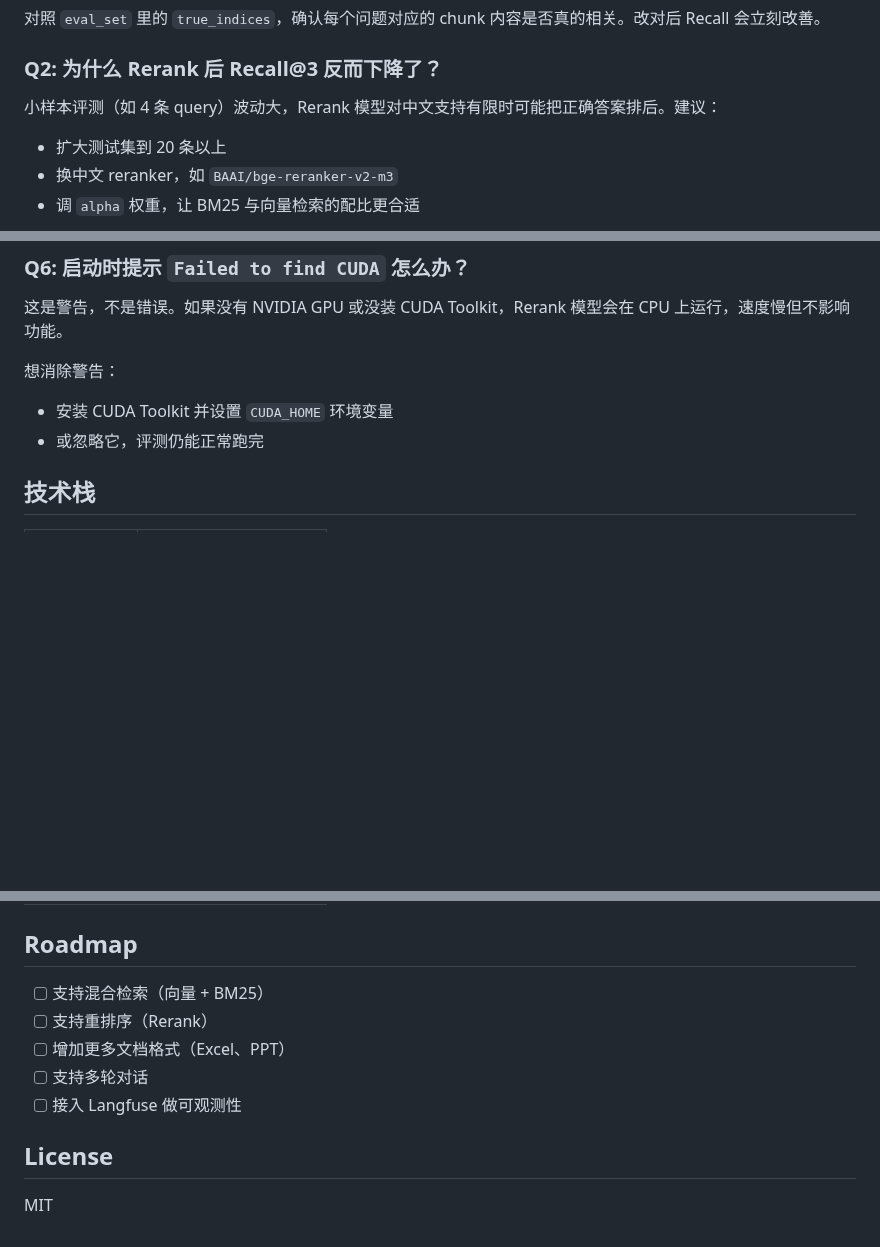
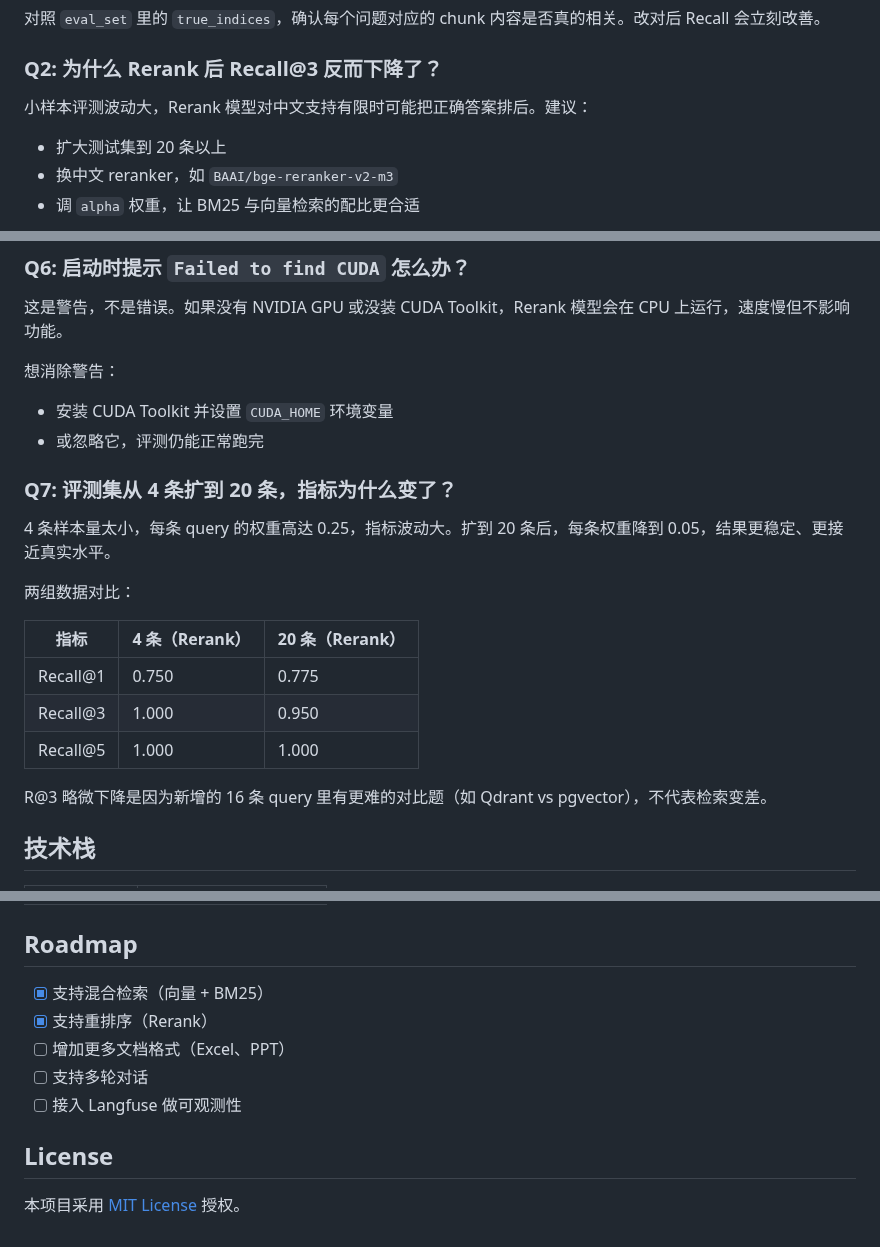
Before and after one commit to 31354/shiyueyirag, a Markdown page: README.md, 3 parts joined by grey strips. Rendered like a GitHub page; blank space fills up the shorter version.

```diff
--- a/README.md
+++ b/README.md
@@ -377,7 +377,7 @@ for i, c in enumerate(rag._chunks):
 
 ### Q2: 为什么 Rerank 后 Recall@3 反而下降了？
 
-小样本评测（如 4 条 query）波动大，Rerank 模型对中文支持有限时可能把正确答案排后。建议：
+小样本评测波动大，Rerank 模型对中文支持有限时可能把正确答案排后。建议：
 
 - 扩大测试集到 20 条以上
 - 换中文 reranker，如 `BAAI/bge-reranker-v2-m3`
@@ -418,7 +418,19 @@ python eval.py
 - 安装 CUDA Toolkit 并设置 `CUDA_HOME` 环境变量
 - 或忽略它，评测仍能正常跑完
 
+### Q7: 评测集从 4 条扩到 20 条，指标为什么变了？
 
+4 条样本量太小，每条 query 的权重高达 0.25，指标波动大。扩到 20 条后，每条权重降到 0.05，结果更稳定、更接近真实水平。
+
+两组数据对比：
+
+| 指标 | 4 条（Rerank） | 20 条（Rerank） |
+|---|---|---|
+| Recall@1 | 0.750 | 0.775 |
+| Recall@3 | 1.000 | 0.950 |
+| Recall@5 | 1.000 | 1.000 |
+
+R@3 略微下降是因为新增的 16 条 query 里有更难的对比题（如 Qdrant vs pgvector），不代表检索变差。
 
 ## 技术栈
 
@@ -433,12 +445,12 @@ python eval.py
 
 ## Roadmap
 
-- [ ] 支持混合检索（向量 + BM25）
-- [ ] 支持重排序（Rerank）
+- [x] 支持混合检索（向量 + BM25）
+- [x] 支持重排序（Rerank）
 - [ ] 增加更多文档格式（Excel、PPT）
 - [ ] 支持多轮对话
 - [ ] 接入 Langfuse 做可观测性
 
 ## License
 
-MIT
+本项目采用 [MIT License](LICENSE) 授权。
```
Also changed, not shown: other parts of README.md (+39 -39 lines), docs/images/1b7ddc03979ce238dd49c7ecd13def76.jpg (added).
